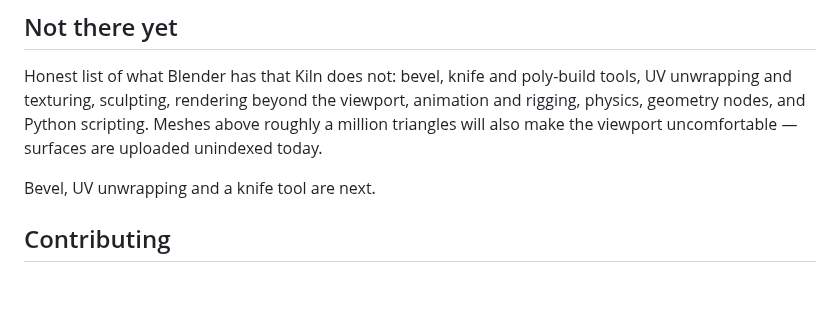
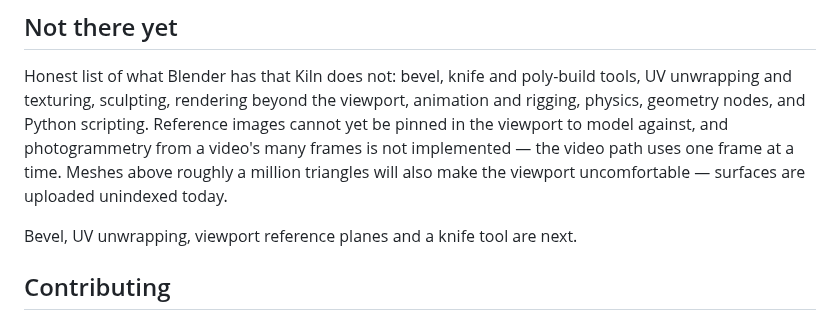
Before and after one commit to 22500107Zc/Kline, a Markdown page: README.md, the part around one of its changes. GitHub-like rendering; blank space fills up the shorter version.

```diff
--- a/README.md
+++ b/README.md
@@ -193,10 +257,13 @@ genuine topology regressions.
 Honest list of what Blender has that Kiln does not: bevel, knife and
 poly-build tools, UV unwrapping and texturing, sculpting, rendering beyond the
 viewport, animation and rigging, physics, geometry nodes, and Python scripting.
+Reference images cannot yet be pinned in the viewport to model against, and
+photogrammetry from a video's many frames is not implemented — the video path
+uses one frame at a time.
 Meshes above roughly a million triangles will also make the viewport
 uncomfortable — surfaces are uploaded unindexed today.
 
-Bevel, UV unwrapping and a knife tool are next.
+Bevel, UV unwrapping, viewport reference planes and a knife tool are next.
 
 ## Contributing
 
```
Also changed, not shown: other parts of README.md (+67 -3 lines), CONTRIBUTING.md (+6 -2 lines), docs/reference-to-mesh.png (added), 5 other files.
